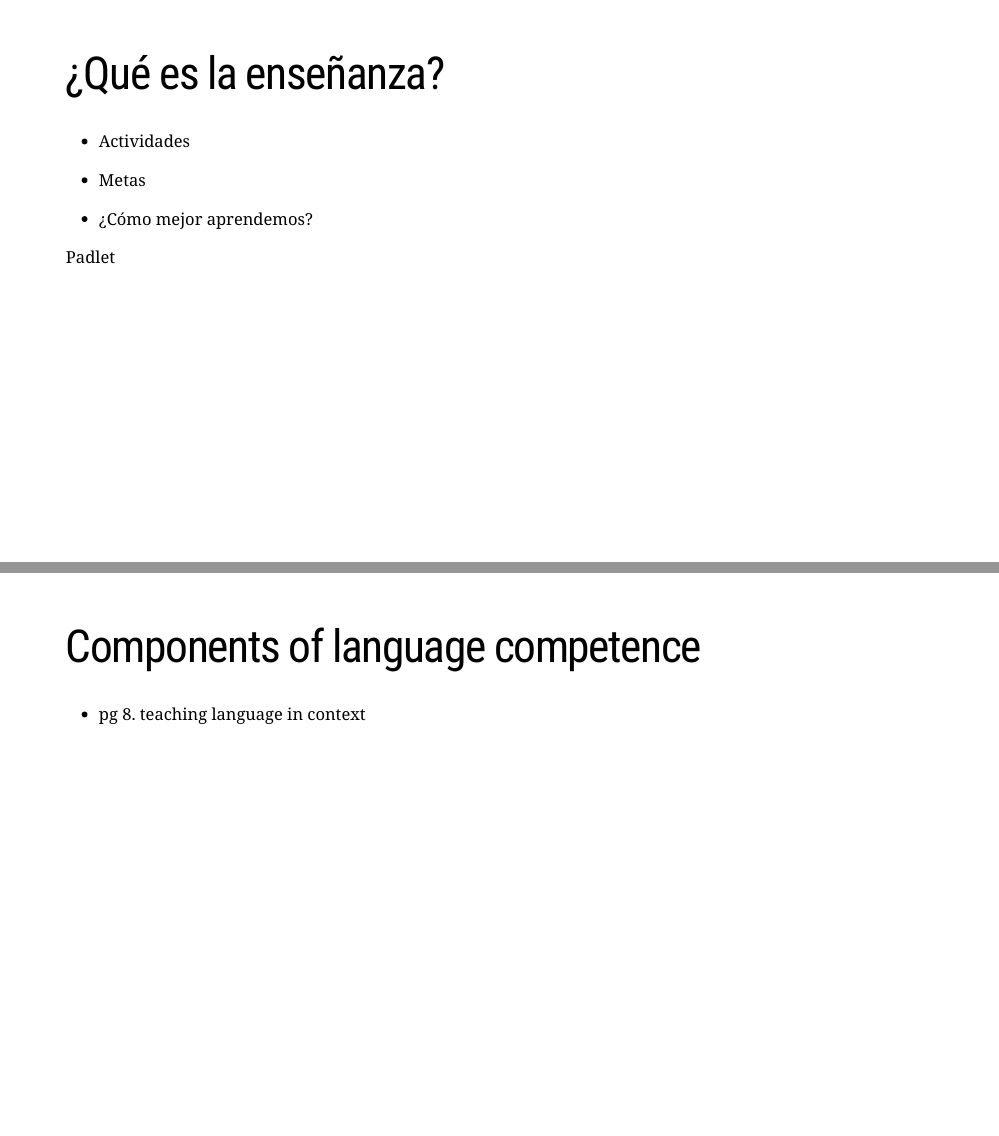
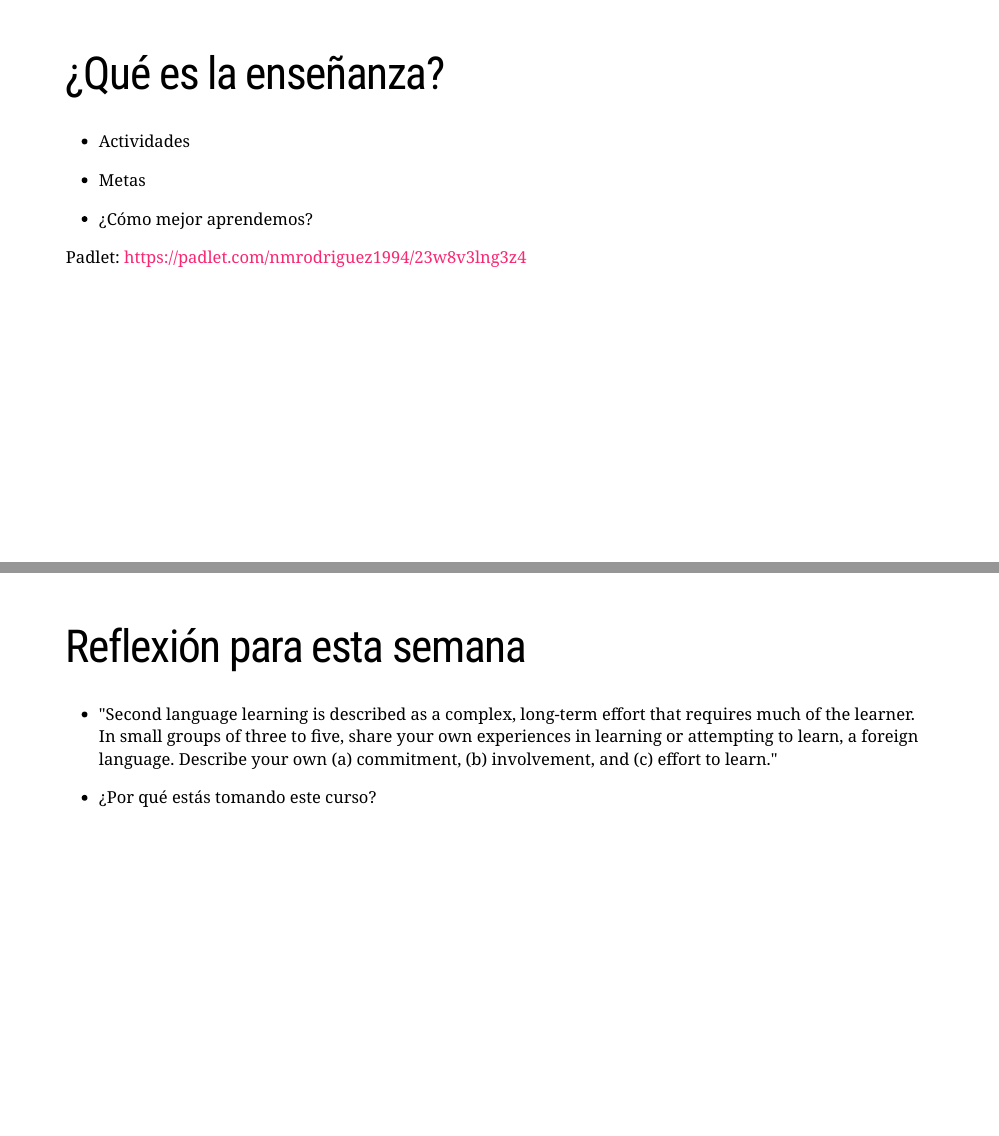
Before and after one commit to nmrodriguez/ru_teaching, an R Markdown document (02_spring2023/366/slides/week01/index.Rmd): pages 34 and 46 of 47 before the commit and pages 34 and 46 of 46 after it, joined at a grey line. Rendered offline with R 4.5, knitr and Pandoc, with nearby package versions; the slides are laid out offline by our stand-in for remark.js, each with all of its steps uncovered, in fonts that may differ from those the slides ask for, and without slide numbers, shadows or browser add-ons; a font, style sheet, LaTeX package, included part or bibliography that could not be used is replaced or left out.

Commit message:
week 1 slides

```diff
--- a/02_spring2023/366/slides/week01/index.Rmd
+++ b/02_spring2023/366/slides/week01/index.Rmd
@@ -354,7 +354,7 @@ class: center, middle, inverse
 
 - ¿Cómo mejor aprendemos?
 
-Padlet
+Padlet: https://padlet.com/nmrodriguez1994/23w8v3lng3z4
 
 ---
 
@@ -485,10 +485,6 @@ background-size: contain
 --
 
 7. Learning is a change in behavior
----
-# Components of language competence
-
-- pg 8. teaching language in context
 
 ---
 # Reflexión para esta semana
```
